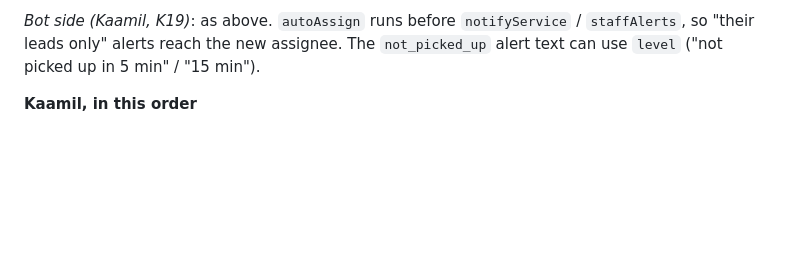
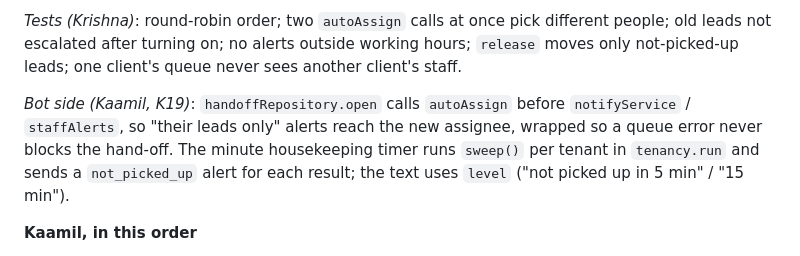
Before and after one commit to kaamilstudiesig/GKF-WA, a Markdown page: docs/TEAM.md, the part around one of its changes. GitHub-like rendering; blank space fills up the shorter version.

```diff
--- a/docs/TEAM.md
+++ b/docs/TEAM.md
@@ -111,5 +114,7 @@ Off by default, so nothing changes for GKF until the owner turns it on in **Busi
 
-*Bot side (Kaamil, K19)*: as above. `autoAssign` runs before `notifyService` / `staffAlerts`, so "their leads only" alerts reach the new assignee. The `not_picked_up` alert text can use `level` ("not picked up in 5 min" / "15 min").
+*Tests (Krishna)*: round-robin order; two `autoAssign` calls at once pick different people; old leads not escalated after turning on; no alerts outside working hours; `release` moves only not-picked-up leads; one client's queue never sees another client's staff.
+
+*Bot side (Kaamil, K19)*: `handoffRepository.open` calls `autoAssign` before `notifyService` / `staffAlerts`, so "their leads only" alerts reach the new assignee, wrapped so a queue error never blocks the hand-off. The minute housekeeping timer runs `sweep()` per tenant in `tenancy.run` and sends a `not_picked_up` alert for each result; the text uses `level` ("not picked up in 5 min" / "15 min").
 
 **Kaamil, in this order**
 
```
Also changed, not shown: other parts of docs/TEAM.md (+15 -12 lines).
